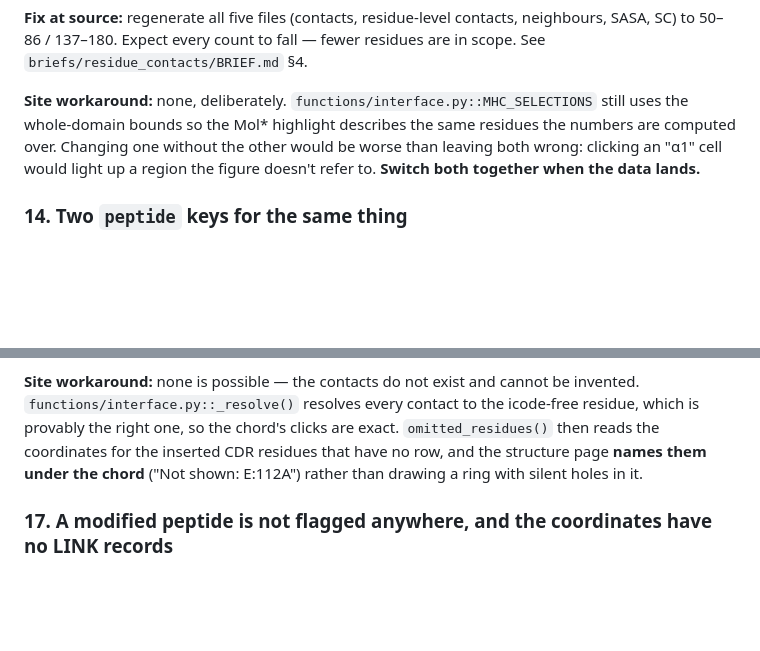
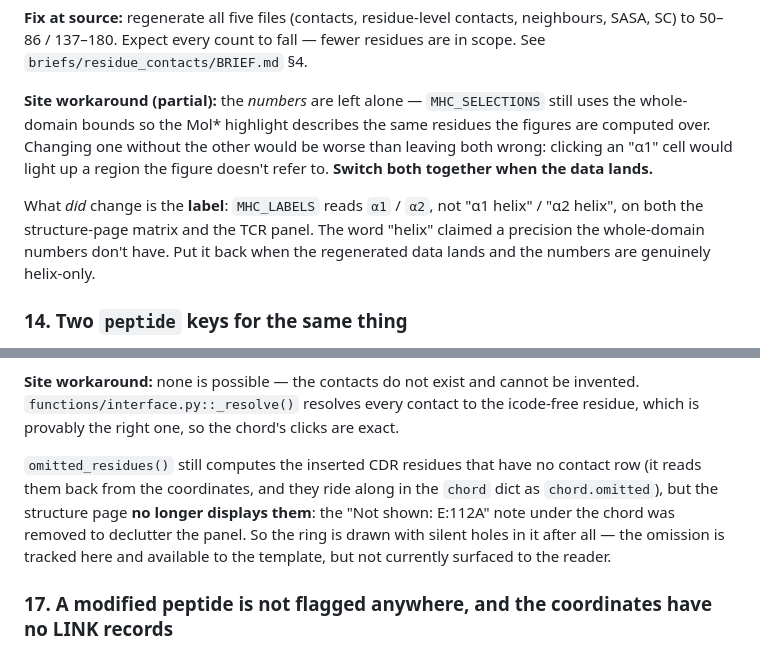
Before and after one commit to histofyi/tcr_service, a Markdown page: DATA.md, 2 parts joined by grey strips. Rendered like a GitHub page; blank space fills up the shorter version.

```diff
--- a/DATA.md
+++ b/DATA.md
@@ -184,11 +156,16 @@ way. An "α1" buried-area figure on the site today includes the sheet floor.
 neighbours, SASA, SC) to 50–86 / 137–180. Expect every count to fall — fewer
 residues are in scope. See `briefs/residue_contacts/BRIEF.md` §4.
 
-**Site workaround:** none, deliberately. `functions/interface.py::MHC_SELECTIONS`
-still uses the whole-domain bounds so the Mol\* highlight describes the same
-residues the numbers are computed over. Changing one without the other would be
-worse than leaving both wrong: clicking an "α1" cell would light up a region the
-figure doesn't refer to. **Switch both together when the data lands.**
+**Site workaround (partial):** the *numbers* are left alone — `MHC_SELECTIONS` still
+uses the whole-domain bounds so the Mol\* highlight describes the same residues the
+figures are computed over. Changing one without the other would be worse than leaving
+both wrong: clicking an "α1" cell would light up a region the figure doesn't refer to.
+**Switch both together when the data lands.**
+
+What *did* change is the **label**: `MHC_LABELS` reads `α1` / `α2`, not "α1 helix" /
+"α2 helix", on both the structure-page matrix and the TCR panel. The word "helix"
+claimed a precision the whole-domain numbers don't have. Put it back when the
+regenerated data lands and the numbers are genuinely helix-only.
 
 ### 14. Two `peptide` keys for the same thing
 
@@ -241,9 +218,13 @@ Expect the counts to *rise*.
 **Site workaround:** none is possible — the contacts do not exist and cannot be
 invented. `functions/interface.py::_resolve()` resolves every contact to the
 icode-free residue, which is provably the right one, so the chord's clicks are exact.
-`omitted_residues()` then reads the coordinates for the inserted CDR residues that
-have no row, and the structure page **names them under the chord** ("Not shown:
-E:112A") rather than drawing a ring with silent holes in it.
+
+`omitted_residues()` still computes the inserted CDR residues that have no contact row
+(it reads them back from the coordinates, and they ride along in the `chord` dict as
+`chord.omitted`), but the structure page **no longer displays them**: the "Not shown:
+E:112A" note under the chord was removed to declutter the panel. So the ring is drawn
+with silent holes in it after all — the omission is tracked here and available to the
+template, but not currently surfaced to the reader.
 
 ### 17. A modified peptide is not flagged anywhere, and the coordinates have no LINK records
 
```
Also changed, not shown: other parts of DATA.md (+20 -28 lines), DATA_FLOW.md (added, +159 -0 lines).
